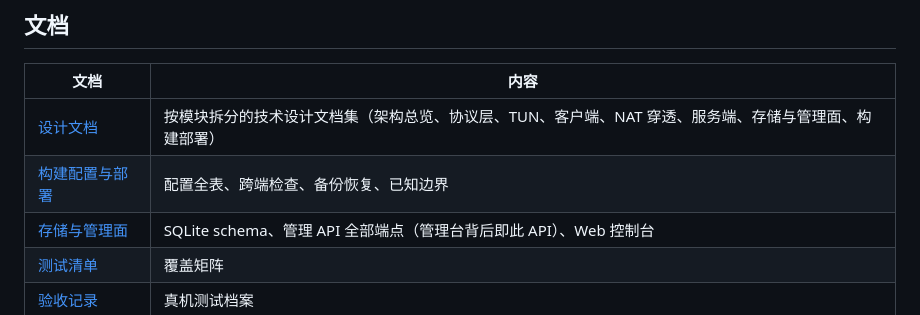
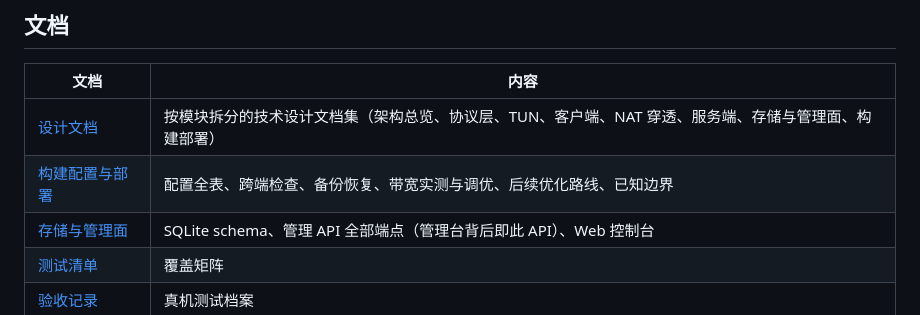
Before and after one commit to yongoe1024/GTun-lite, a Markdown page: README.md, the part around the change. Rendered like a GitHub page.

Commit message:
深度复查修复：08 两处节号失效（§6→§8 已知边界）与 07 的跨文件节号引用补文件名；入口流程同步 logging.New；§2.4 MTU 行与 §6.3 队列行措辞对齐新默认值；根 README 文档表补性能与后续优化

```diff
--- a/README.md
+++ b/README.md
@@ -156,7 +156,7 @@ make check        # go vet + go test -race
 | 文档 | 内容 |
 |---|---|
 | [设计文档](设计文档/README.md) | 按模块拆分的技术设计文档集（架构总览、协议层、TUN、客户端、NAT 穿透、服务端、存储与管理面、构建部署） |
-| [构建配置与部署](设计文档/08-构建配置与部署.md) | 配置全表、跨端检查、备份恢复、已知边界 |
+| [构建配置与部署](设计文档/08-构建配置与部署.md) | 配置全表、跨端检查、备份恢复、带宽实测与调优、后续优化路线、已知边界 |
 | [存储与管理面](设计文档/07-存储与管理面.md) | SQLite schema、管理 API 全部端点（管理台背后即此 API）、Web 控制台 |
 | [测试清单](设计文档/09-测试清单.md) | 覆盖矩阵 |
 | [验收记录](设计文档/10-真机验收记录.md) | 真机测试档案 |
```
Also changed, not shown: 设计文档/07-存储与管理面.md (+1 -1 lines), 设计文档/08-构建配置与部署.md (+7 -7 lines).
